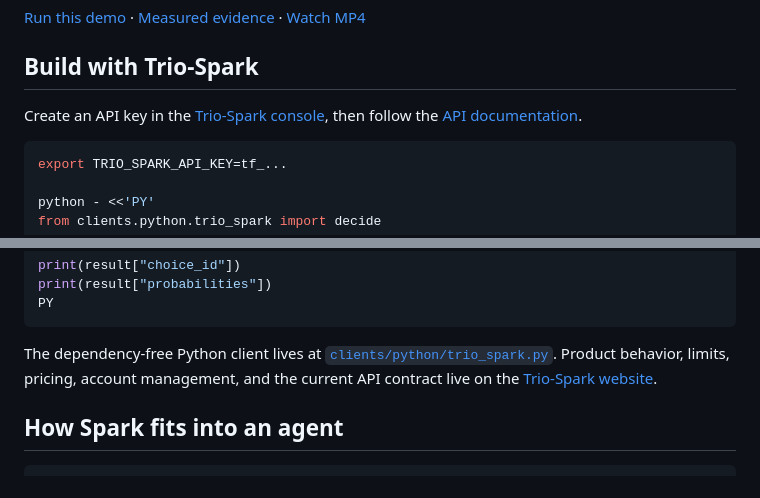
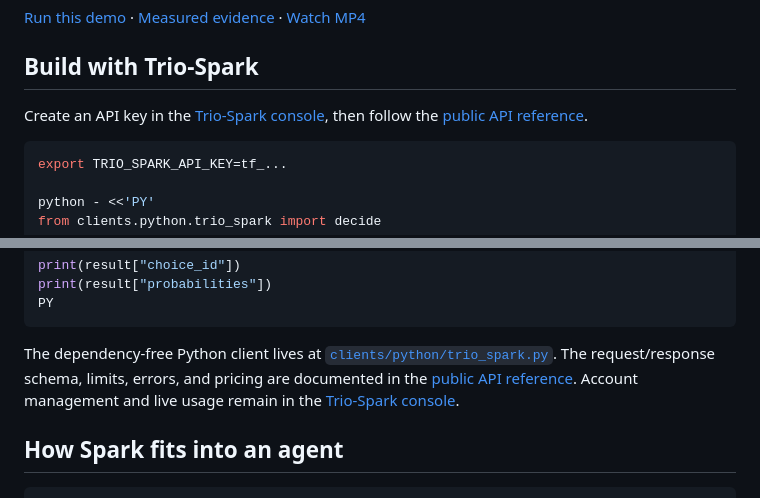
Before and after one commit to machinefi/trio-spark, a Markdown page: README.md, 2 parts joined by grey strips. GitHub-like rendering.

Commit message:
docs: publish Trio-Spark API reference

````diff
--- a/README.md
+++ b/README.md
@@ -52,7 +52,7 @@ Spark repeatedly chose the next manipulation skill from fresh MuJoCo state: appr
 
 ## Build with Trio-Spark
 
-Create an API key in the [Trio-Spark console](https://platform.machinefi.com/spark/keys), then follow the [API documentation](https://platform.machinefi.com/spark/docs).
+Create an API key in the [Trio-Spark console](https://platform.machinefi.com/spark/keys), then follow the [public API reference](docs/api.md).
 
 ```bash
 export TRIO_SPARK_API_KEY=tf_...
@@ -75,7 +75,7 @@ print(result["probabilities"])
 PY
 ```
 
-The dependency-free Python client lives at [`clients/python/trio_spark.py`](clients/python/trio_spark.py). Product behavior, limits, pricing, account management, and the current API contract live on the [Trio-Spark website](https://platform.machinefi.com/spark).
+The dependency-free Python client lives at [`clients/python/trio_spark.py`](clients/python/trio_spark.py). The request/response schema, limits, errors, and pricing are documented in the [public API reference](docs/api.md). Account management and live usage remain in the [Trio-Spark console](https://platform.machinefi.com/spark).
 
 ## How Spark fits into an agent
 
````
Also changed, not shown: other parts of README.md (+1 -1 lines), docs/api.md (added, +160 -0 lines).
